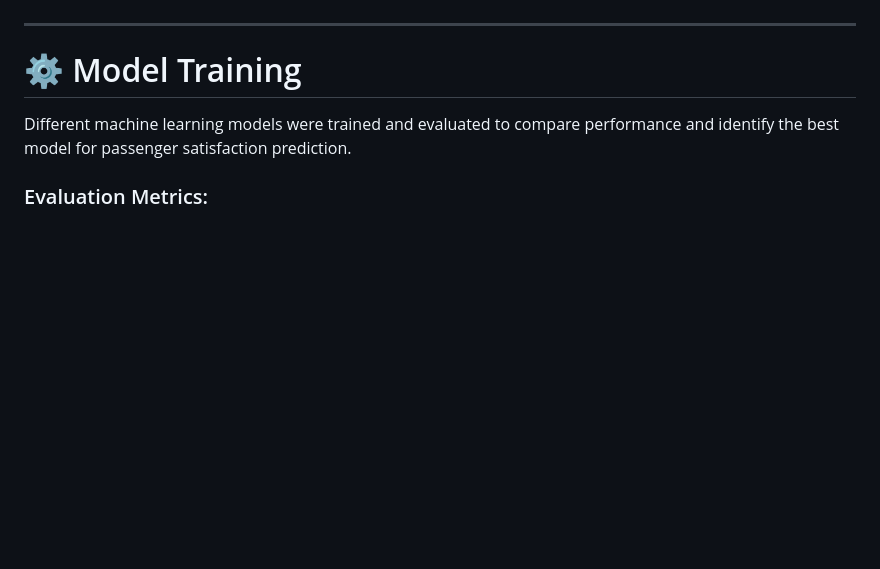
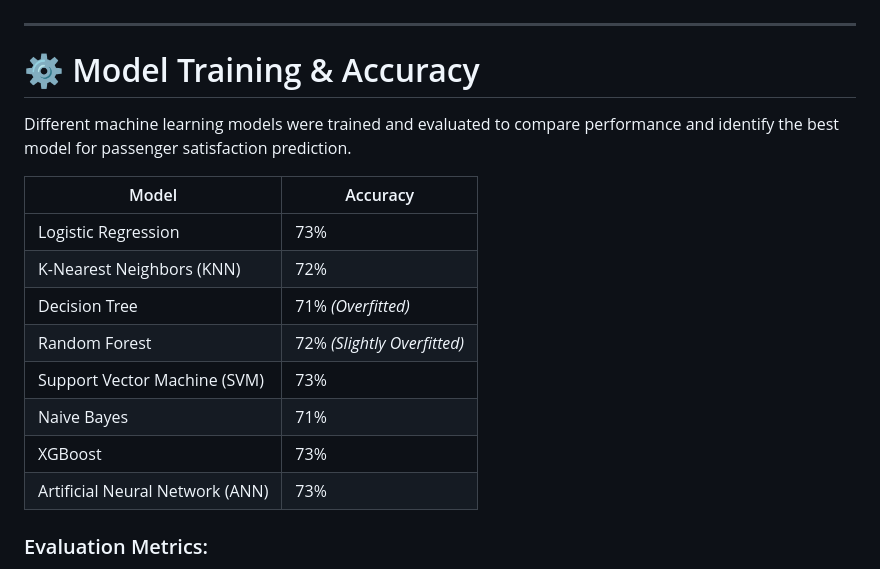
Before and after one commit to sakshu3606/Airline-Passenger-Satisfaction-Prediction, a Markdown page: README.md, the part around one of its changes. GitHub-like rendering; blank space fills up the shorter version.

```diff
--- a/README.md
+++ b/README.md
@@ -109,9 +109,20 @@ The preprocessing pipeline includes:
 
 ---
 
-# ⚙️ Model Training
+# ⚙️ Model Training & Accuracy
 
 Different machine learning models were trained and evaluated to compare performance and identify the best model for passenger satisfaction prediction.
+
+| Model | Accuracy |
+|------|------|
+| Logistic Regression | 73% |
+| K-Nearest Neighbors (KNN) | 72% |
+| Decision Tree | 71% *(Overfitted)* |
+| Random Forest | 72% *(Slightly Overfitted)* |
+| Support Vector Machine (SVM) | 73% |
+| Naive Bayes | 71% |
+| XGBoost | 73% |
+| Artificial Neural Network (ANN) | 73% |
 
 ### Evaluation Metrics:
 - Accuracy Score
```
Also changed, not shown: other parts of README.md (+0 -8 lines).
